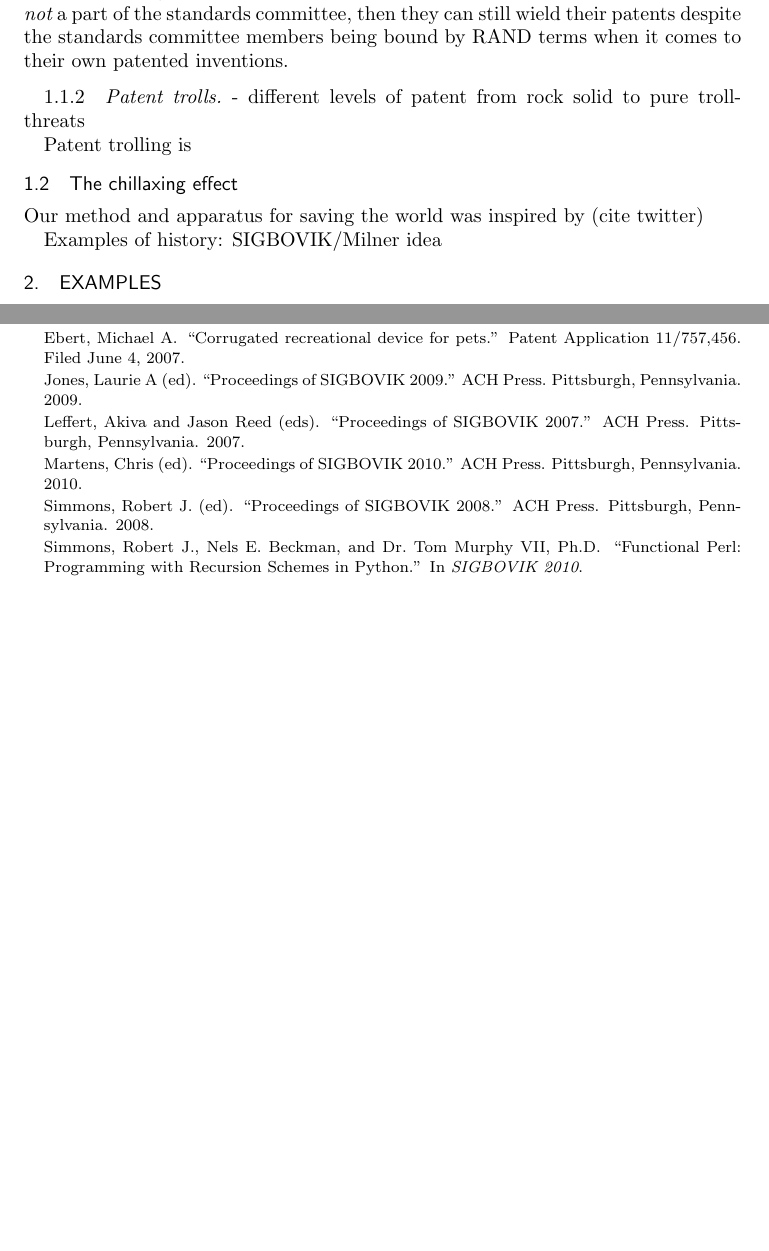
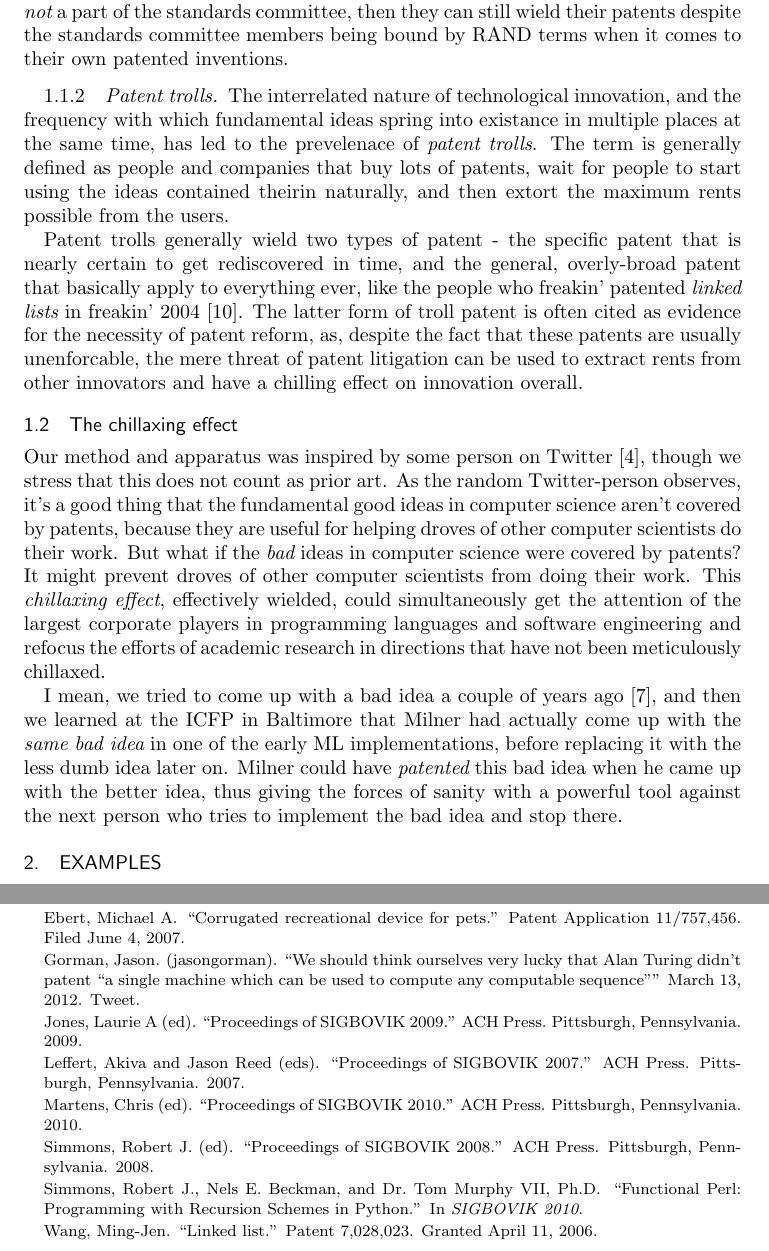
Before and after one commit to robsimmons/dev-urand, a LaTeX thesis (urand.tex): two parts of pages 3 and 7 of 7 before the commit and two parts of pages 3 and 8 of 8 after it, joined at a grey line, cut so that both start at the same text, the shorter picture padded with empty space. Compiled offline with pdfLaTeX.

Commit message:
done for tonight

```diff
--- a/urand.tex
+++ b/urand.tex
@@ -165,17 +165,46 @@ inventions.
 
 \subsubsection{Patent trolls}
 
-- different levels of patent from rock solid to pure troll-threats
+The interrelated nature of technological innovation, and the frequency
+with which fundamental ideas spring into existance in multiple places
+at the same time, has led to the prevelenace of {\it patent trolls}.
+The term is generally defined as people and companies that buy lots of
+patents, wait for people to start using the ideas contained theirin
+naturally, and then extort the maximum rents possible from the users.
 
-Patent trolling is
+Patent trolls generally wield two types of patent - the specific
+patent that is nearly certain to get rediscovered in time, and the
+general, overly-broad patent that basically apply to everything ever,
+like the people who freakin' patented {\it linked lists} in freakin'
+2004 \cite{want}.  The latter form of troll patent is often cited as
+evidence for the necessity of patent reform, as, despite the fact that
+these patents are usually unenforcable, the mere threat of patent
+litigation can be used to extract rents from other innovators
+and have a chilling effect on innovation overall.
 
 \subsection{The chillaxing effect}
 
-Our method and apparatus for saving the world was inspired by
-(cite twitter)
+Our method and apparatus was inspired by some person on Twitter
+\cite{tweet}, though we stress that this does not count as prior art.
+As the random Twitter-person observes, it's a good thing that the
+fundamental good ideas in computer science aren't covered by patents,
+because they are useful for helping droves of other computer
+scientists do their work.  But what if the {\it bad} ideas in computer
+science were covered by patents? It might prevent droves of other
+computer scientists from doing their work. This {\it chillaxing
+  effect}, effectively wielded, could simultaneously get the attention
+of the largest corporate players in programming languages and software
+engineering and refocus the efforts of academic research in directions
+that have not been meticulously chillaxed.
 
-Examples of history: SIGBOVIK/Milner idea
-
+I mean, we tried to come up with a bad idea a couple of years ago
+\cite{sigbovik10}, and then we learned at the ICFP in Baltimore that
+Milner had actually come up with the {\it same bad idea} in one of the
+early ML implementations, before replacing it with the less dumb idea
+later on. Milner could have {\it patented} this bad idea when he came
+up with the better idea, thus giving the forces of sanity with a
+powerful tool against the next person who tries to implement the bad
+idea and stop there.
 
 \section{Examples}
 
@@ -407,6 +436,13 @@ Ebert, Michael A.
 \newblock Patent Application 11/757,456.
 \newblock Filed June 4, 2007.
 
+\bibitem{tweet}
+Gorman, Jason.
+\newblock (jasongorman).
+\newblock ``We should think ourselves very lucky that Alan Turing didn't patent ``a single machine which can be used to compute any computable sequence''''
+\newblock March 13, 2012.
+\newblock Tweet.
+
 \bibitem{sigbovik09}
 Jones, Laurie A (ed).
 \newblock ``Proceedings of SIGBOVIK 2009.''
@@ -440,6 +476,13 @@ Simmons, Robert J., Nels E. Beckman, and Dr. Tom Murphy VII, Ph.D.
 \newblock ``Functional Perl: Programming with Recursion Schemes in Python.''
 \newblock In {\it SIGBOVIK 2010}.
 
+\bibitem{want}
+Wang, Ming-Jen.
+\newblock ``Linked list.''
+\newblock Patent 7,028,023.
+\newblock Granted April 11, 2006.
+
+
 \end{thebibliography}
 
 \end{document}
```
Also changed, not shown: urand.pdf.
